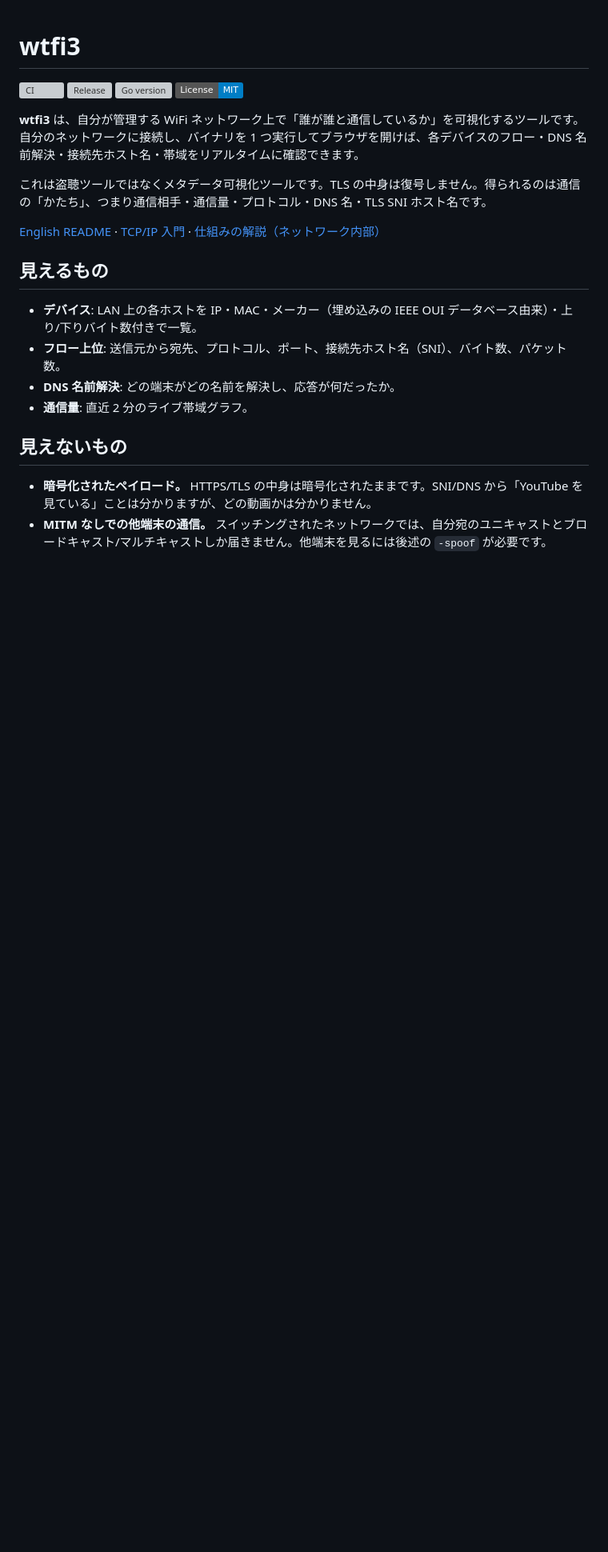
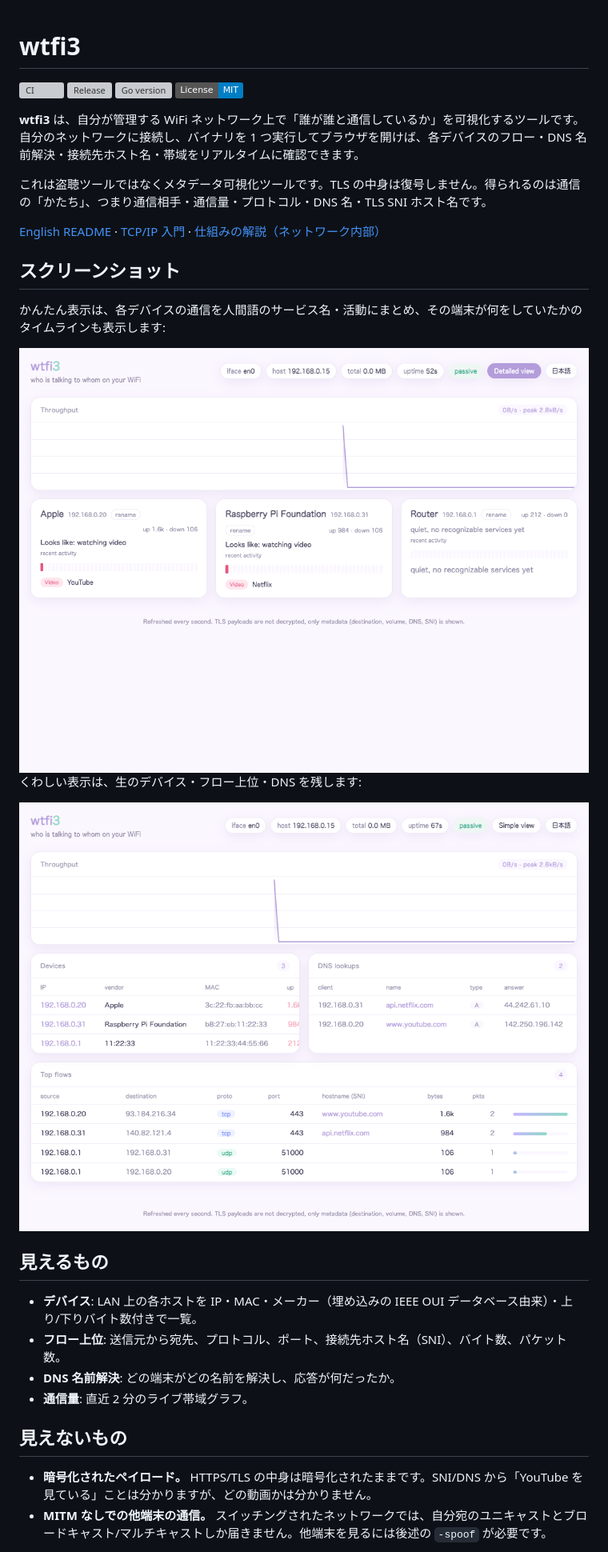
Before and after one commit to kanywst/wtfi3, a Markdown page: README.ja.md, the part around the change. Shown at 80% size. GitHub-like rendering; pictures changed too: docs/assets/wtfi3-detailed.png (added), docs/assets/wtfi3-simple.png (added); badges without logos; blank space fills up the shorter version; grey boxes are pictures that could not be loaded.

```diff
--- a/README.ja.md
+++ b/README.ja.md
@@ -7,6 +7,16 @@
 これは盗聴ツールではなくメタデータ可視化ツールです。TLS の中身は復号しません。得られるのは通信の「かたち」、つまり通信相手・通信量・プロトコル・DNS 名・TLS SNI ホスト名です。
 
 [English README](README.md) · [TCP/IP 入門](docs/tcp-ip-primer.ja.md) · [仕組みの解説（ネットワーク内部）](docs/how-it-works.ja.md)
+
+## スクリーンショット
+
+かんたん表示は、各デバイスの通信を人間語のサービス名・活動にまとめ、その端末が何をしていたかのタイムラインも表示します:
+
+<img src="docs/assets/wtfi3-simple.png" alt="wtfi3 かんたん表示" width="900">
+
+くわしい表示は、生のデバイス・フロー上位・DNS を残します:
+
+<img src="docs/assets/wtfi3-detailed.png" alt="wtfi3 くわしい表示" width="900">
 
 ## 見えるもの
 
```
Also changed, not shown: CHANGELOG.md (+9 -0 lines), README.md (+10 -0 lines), 7 other files.
